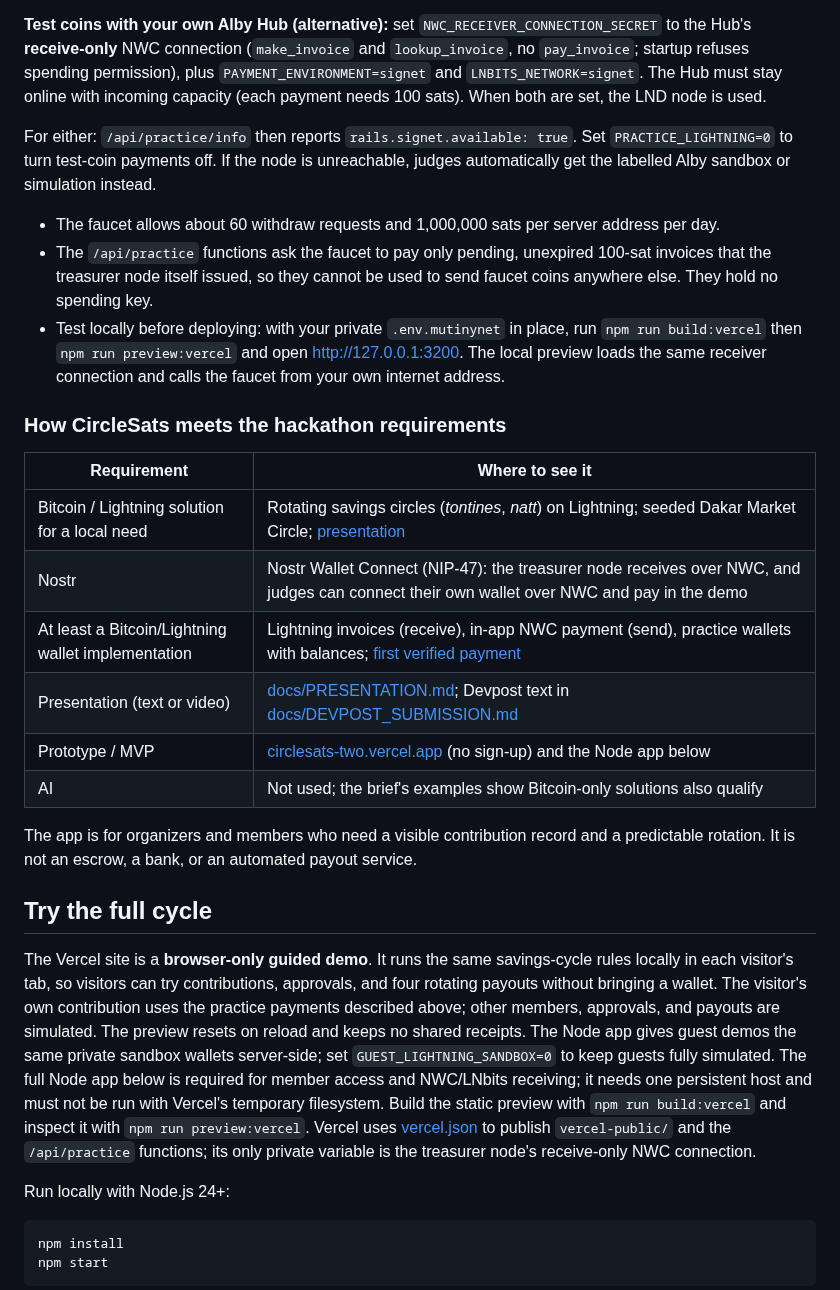
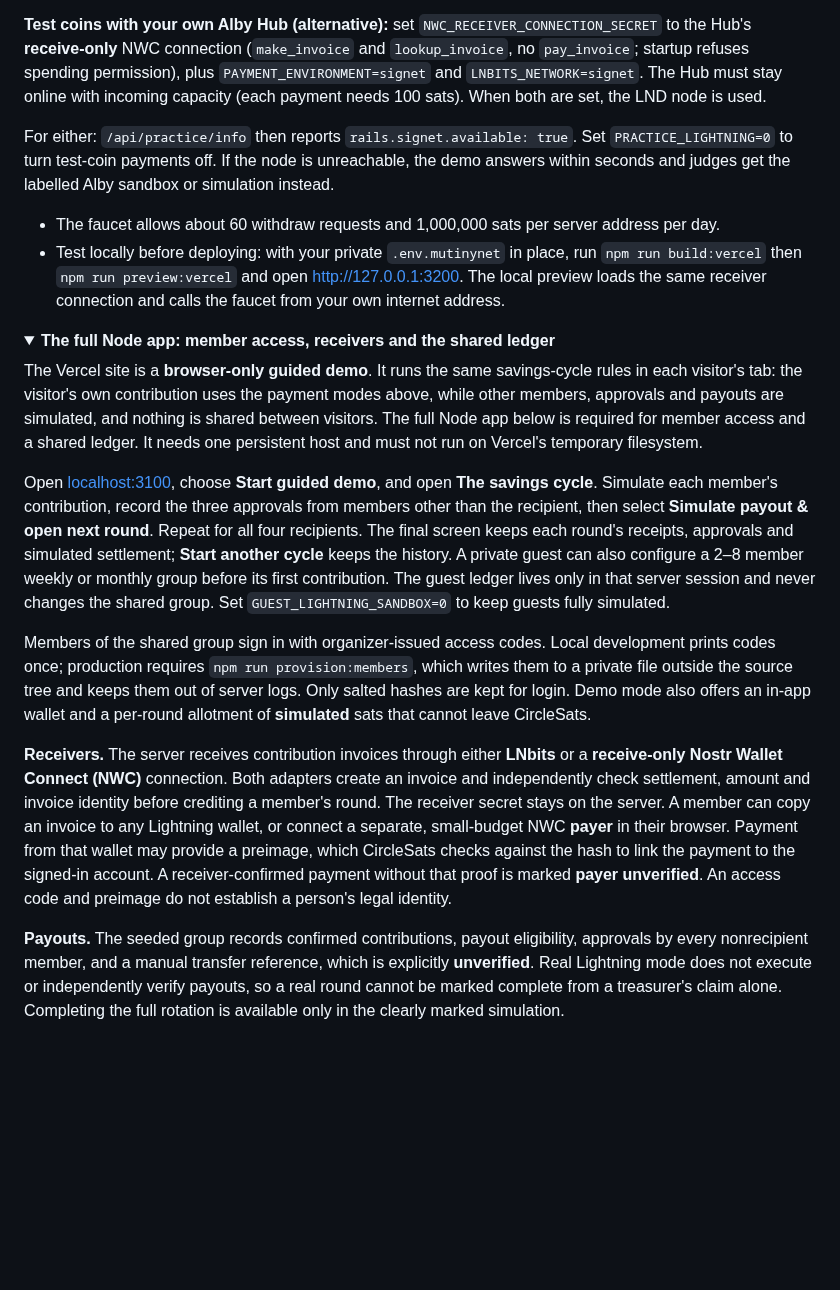
Before and after one commit to 0xNexuz/circlesats, a Markdown page: README.md, the part around one of its changes. Rendered like a GitHub page; folded sections open; blank space fills up the shorter version.

````diff
--- a/README.md
+++ b/README.md
@@ -28,33 +161,23 @@ Every visitor gets a separate circle and separate invoices, so judges never see
 
 **Test coins with your own Alby Hub (alternative):** set `NWC_RECEIVER_CONNECTION_SECRET` to the Hub's **receive-only** NWC connection (`make_invoice` and `lookup_invoice`, no `pay_invoice`; startup refuses spending permission), plus `PAYMENT_ENVIRONMENT=signet` and `LNBITS_NETWORK=signet`. The Hub must stay online with incoming capacity (each payment needs 100 sats). When both are set, the LND node is used.
 
-For either: `/api/practice/info` then reports `rails.signet.available: true`. Set `PRACTICE_LIGHTNING=0` to turn test-coin payments off. If the node is unreachable, judges automatically get the labelled Alby sandbox or simulation instead.
+For either: `/api/practice/info` then reports `rails.signet.available: true`. Set `PRACTICE_LIGHTNING=0` to turn test-coin payments off. If the node is unreachable, the demo answers within seconds and judges get the labelled Alby sandbox or simulation instead.
 
 - The faucet allows about 60 withdraw requests and 1,000,000 sats per server address per day.
-- The `/api/practice` functions ask the faucet to pay only pending, unexpired 100-sat invoices that the treasurer node itself issued, so they cannot be used to send faucet coins anywhere else. They hold no spending key.
 - Test locally before deploying: with your private `.env.mutinynet` in place, run `npm run build:vercel` then `npm run preview:vercel` and open http://127.0.0.1:3200. The local preview loads the same receiver connection and calls the faucet from your own internet address.
 
-### How CircleSats meets the hackathon requirements
+</details>
 
-| Requirement | Where to see it |
-| --- | --- |
-| Bitcoin / Lightning solution for a local need | Rotating savings circles (*tontines*, *natt*) on Lightning; seeded Dakar Market Circle; [presentation](docs/PRESENTATION.md) |
-| Nostr | Nostr Wallet Connect (NIP-47): the treasurer node receives over NWC, and judges can connect their own wallet over NWC and pay in the demo |
-| At least a Bitcoin/Lightning wallet implementation | Lightning invoices (receive), in-app NWC payment (send), practice wallets with balances; [first verified payment](docs/LIGHTNING_PAYMENT_EVIDENCE.md) |
-| Presentation (text or video) | [docs/PRESENTATION.md](docs/PRESENTATION.md); Devpost text in [docs/DEVPOST_SUBMISSION.md](docs/DEVPOST_SUBMISSION.md) |
-| Prototype / MVP | [circlesats-two.vercel.app](https://circlesats-two.vercel.app/) (no sign-up) and the Node app below |
-| AI | Not used; the brief's examples show Bitcoin-only solutions also qualify |
+<details>
+<summary><b>The full Node app: member access, receivers and the shared ledger</b></summary>
 
-The app is for organizers and members who need a visible contribution record and a predictable rotation. It is not an escrow, a bank, or an automated payout service.
+The Vercel site is a **browser-only guided demo**. It runs the same savings-cycle rules in each visitor's tab: the visitor's own contribution uses the payment modes above, while other members, approvals and payouts are simulated, and nothing is shared between visitors. The full Node app below is required for member access and a shared ledger. It needs one persistent host and must not run on Vercel's temporary filesystem.
 
-## Try the full cycle
+Open [localhost:3100](http://localhost:3100), choose **Start guided demo**, and open **The savings cycle**. Simulate each member's contribution, record the three approvals from members other than the recipient, then select **Simulate payout & open next round**. Repeat for all four recipients. The final screen keeps each round's receipts, approvals and simulated settlement; **Start another cycle** keeps the history. A private guest can also configure a 2–8 member weekly or monthly group before its first contribution. The guest ledger lives only in that server session and never changes the shared group. Set `GUEST_LIGHTNING_SANDBOX=0` to keep guests fully simulated.
 
-The Vercel site is a **browser-only guided demo**. It runs the same savings-cycle rules locally in each visitor's tab, so visitors can try contributions, approvals, and four rotating payouts without bringing a wallet. The visitor's own contribution uses the practice payments described above; other members, approvals, and payouts are simulated. The preview resets on reload and keeps no shared receipts. The Node app gives guest demos the same private sandbox wallets server-side; set `GUEST_LIGHTNING_SANDBOX=0` to keep guests fully simulated. The full Node app below is required for member access and NWC/LNbits receiving; it needs one persistent host and must not be run with Vercel's temporary filesystem. Build the static preview with `npm run build:vercel` and inspect it with `npm run preview:vercel`. Vercel uses [vercel.json](vercel.json) to publish `vercel-public/` and the `/api/practice` functions; its only private variable is the treasurer node's receive-only NWC connection.
+Members of the shared group sign in with organizer-issued access codes. Local development prints codes once; production requires `npm run provision:members`, which writes them to a private file outside the source tree and keeps them out of server logs. Only salted hashes are kept for login. Demo mode also offers an in-app wallet and a per-round allotment of **simulated** sats that cannot leave CircleSats.
 
-Run locally with Node.js 24+:
+**Receivers.** The server receives contribution invoices through either **LNbits** or a **receive-only Nostr Wallet Connect (NWC)** connection. Both adapters create an invoice and independently check settlement, amount and invoice identity before crediting a member's round. The receiver secret stays on the server. A member can copy an invoice to any Lightning wallet, or connect a separate, small-budget NWC **payer** in their browser. Payment from that wallet may provide a preimage, which CircleSats checks against the hash to link the payment to the signed-in account. A receiver-confirmed payment without that proof is marked **payer unverified**. An access code and preimage do not establish a person's legal identity.
 
-```powershell
-npm install
-npm start
-```
+**Payouts.** The seeded group records confirmed contributions, payout eligibility, approvals by every nonrecipient member, and a manual transfer reference, which is explicitly **unverified**. Real Lightning mode does not execute or independently verify payouts, so a real round cannot be marked complete from a treasurer's claim alone. Completing the full rotation is available only in the clearly marked simulation.
 
````
Also changed, not shown: other parts of README.md (+166 -51 lines), docs/LIGHTNING_PAYMENT_EVIDENCE.md (+10 -1 lines), docs/PROJECT_CONTEXT.md (+5 -0 lines), docs/evidence/2026-10-27-alby-hub-received.png (added), docs/evidence/2026-10-27-circlesats-receipt.png (added), docs/images/app-overview.jpg (added), docs/images/savings-cycle.jpg (added), 1 other file.
